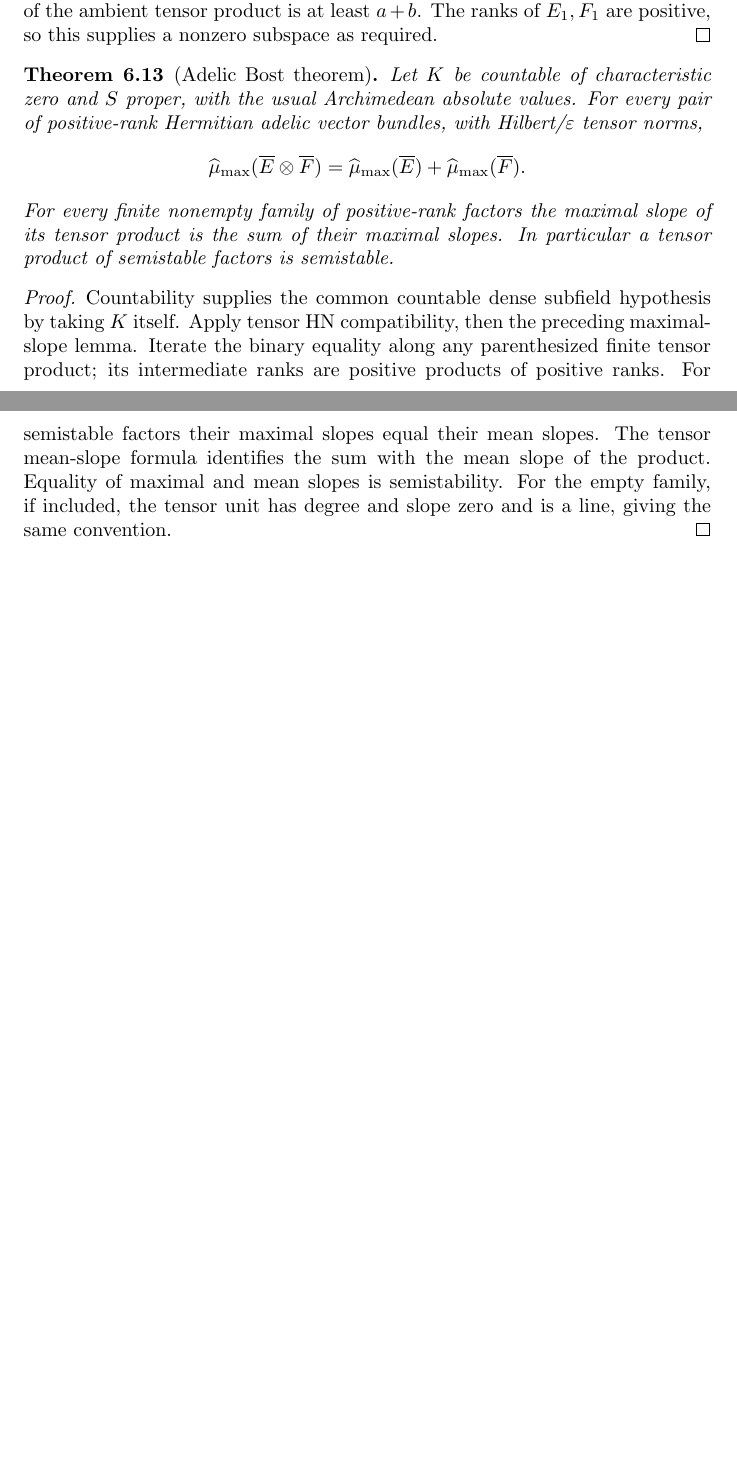
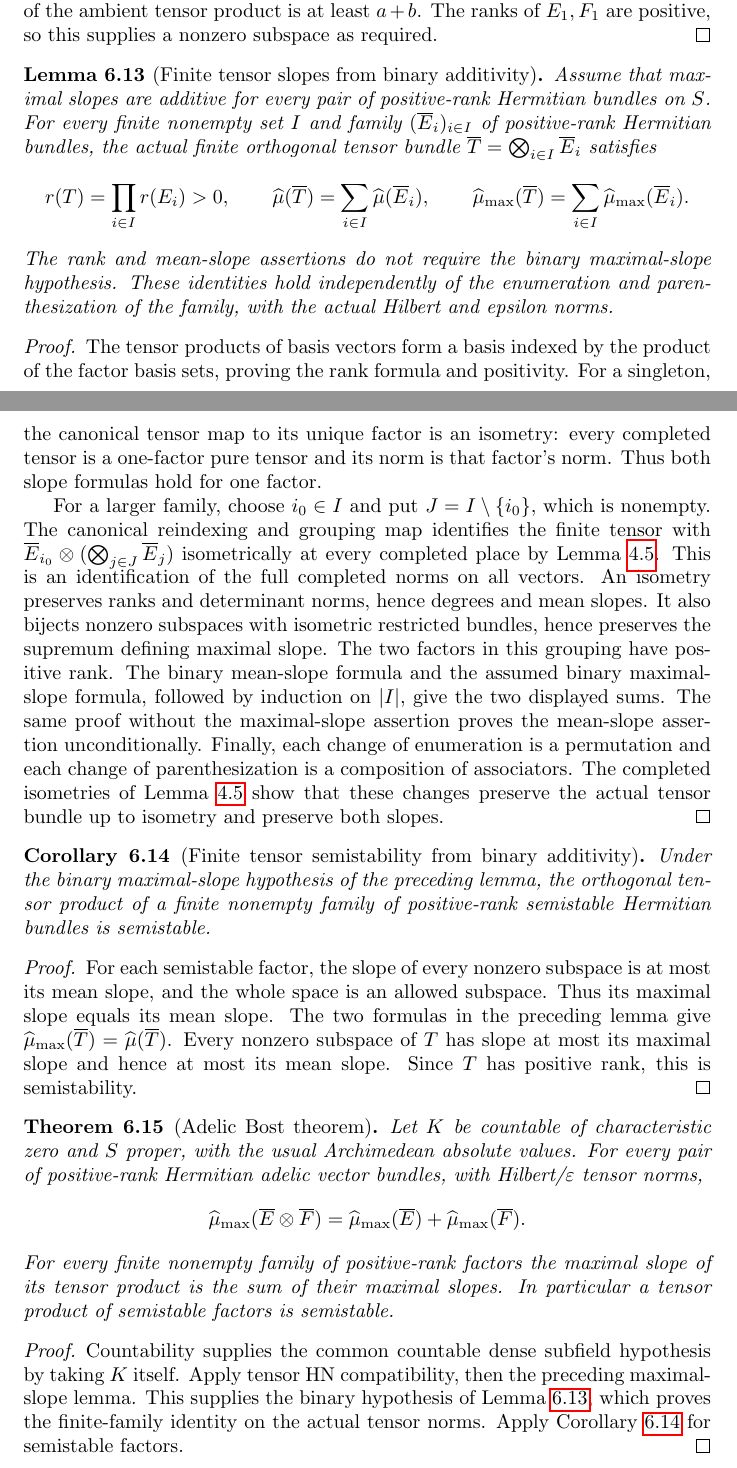
Before and after one commit to YijunYuan/AdelicBostConjecture, a LaTeX thesis (blueprint/src/content.tex, which reads blueprint/src/chapters/induction.tex): two parts of pages 43 and 44 of 45, joined at a grey line, cut so that both start at the same text, the shorter picture padded with empty space. Compiled offline with pdfLaTeX.

Commit message:
docs(induction): separate finite-family slope induction from binary Bost
Summary: State and prove the finite-family consequence on actual Hilbert/epsilon norms under explicit binary additivity; keep the unconditional target pending.
Archon-Commit: agent
Archon-Run: 0003
Archon-Role: horizon
Archon-Session: 0005-horizon-BC.INDUCT
Archon-Task: BC.INDUCT
Archon-Projects: BostConjecture

Horizon-Ledger-Commit: d26b1c7557bcf6449cf067fa9916a9ef57d3f127

```diff
--- a/blueprint/src/chapters/induction.tex
+++ b/blueprint/src/chapters/induction.tex
@@ -467,9 +467,73 @@ ambient tensor product is at least $a+b$. The ranks of $E_1,F_1$ are
 positive, so this supplies a nonzero subspace as required.
 \end{proof}
 
+\begin{lemma}[Finite tensor slopes from binary additivity]
+\label{lem:finite-tensor-slopes-of-binary}
+\uses{lem:contraction-tensor-calculus,lem:induction-tensor-degree,def:adelic-slope}
+\source{bost-adelic-2026:page-0001,bost-adelic-2026:page-0032}
+\notready
+Assume that maximal slopes are additive for every pair of positive-rank
+Hermitian bundles on $S$. For every finite nonempty set $I$ and family
+$(\overline E_i)_{i\in I}$ of positive-rank Hermitian bundles, the actual
+finite orthogonal tensor bundle $\overline T=\bigotimes_{i\in I}\overline E_i$
+satisfies
+\[
+ r(T)=\prod_{i\in I}r(E_i)>0,\qquad
+ \widehat\mu(\overline T)=\sum_{i\in I}\widehat\mu(\overline E_i),\qquad
+ \widehat\mu_{\max}(\overline T)=
+ \sum_{i\in I}\widehat\mu_{\max}(\overline E_i).
+\]
+The rank and mean-slope assertions do not require the binary maximal-slope
+hypothesis. These identities hold independently of the enumeration and
+parenthesization of the family, with the actual Hilbert and epsilon norms.
+\end{lemma}
+\begin{proof}
+The tensor products of basis vectors form a basis indexed by the product
+of the factor basis sets, proving the rank formula and positivity.
+For a singleton, the canonical tensor map to its unique factor is an
+isometry: every completed tensor is a one-factor pure tensor and its norm
+is that factor's norm. Thus both slope formulas hold for one factor.
+
+For a larger family, choose $i_0\in I$ and put $J=I\setminus\{i_0\}$,
+which is nonempty. The canonical reindexing and grouping map identifies
+the finite tensor with
+$\overline E_{i_0}\otimes(\bigotimes_{j\in J}\overline E_j)$ isometrically
+at every completed place by Lemma~\ref{lem:contraction-tensor-calculus}.
+This is an identification of the full completed norms on all vectors.
+An isometry preserves ranks and determinant norms, hence degrees and mean
+slopes. It also bijects nonzero subspaces with isometric restricted bundles,
+hence preserves the supremum defining maximal slope.
+The two factors in this grouping have positive rank. The binary mean-slope
+formula and the assumed binary maximal-slope formula, followed by induction
+on $|I|$, give the two displayed sums. The same proof without the
+maximal-slope assertion proves the mean-slope assertion unconditionally.
+Finally, each change of enumeration is a permutation and each change of
+parenthesization is a composition of associators. The completed isometries
+of Lemma~\ref{lem:contraction-tensor-calculus} show that these changes
+preserve the actual tensor bundle up to isometry and preserve both slopes.
+\end{proof}
+
+\begin{corollary}[Finite tensor semistability from binary additivity]
+\label{cor:finite-tensor-semistability-of-binary}
+\uses{lem:finite-tensor-slopes-of-binary,def:adelic-slope}
+\source{bost-adelic-2026:page-0001,bost-adelic-2026:page-0032}
+\notready
+Under the binary maximal-slope hypothesis of the preceding lemma, the
+orthogonal tensor product of a finite nonempty family of positive-rank
+semistable Hermitian bundles is semistable.
+\end{corollary}
+\begin{proof}
+For each semistable factor, the slope of every nonzero subspace is at most
+its mean slope, and the whole space is an allowed subspace. Thus its maximal
+slope equals its mean slope. The two formulas in the preceding lemma give
+$\widehat\mu_{\max}(\overline T)=\widehat\mu(\overline T)$.
+Every nonzero subspace of $T$ has slope at most its maximal slope and hence
+at most its mean slope. Since $T$ has positive rank, this is semistability.
+\end{proof}
+
 \begin{theorem}[Adelic Bost theorem]
 \label{thm:bost-adelic}
-\uses{thm:tensor-hn-compatibility,lem:maximal-slope-from-tensor-hn,lem:induction-tensor-degree}
+\uses{thm:tensor-hn-compatibility,lem:maximal-slope-from-tensor-hn,lem:finite-tensor-slopes-of-binary,cor:finite-tensor-semistability-of-binary}
 \source{bost-adelic-2026:page-0001,bost-adelic-2026:page-0032}
 \notready
 Let $K$ be countable of characteristic zero and $S$ proper, with the
@@ -486,11 +550,8 @@ particular a tensor product of semistable factors is semistable.
 \begin{proof}
 Countability supplies the common countable dense subfield hypothesis
 by taking $K$ itself. Apply tensor HN compatibility, then the preceding
-maximal-slope lemma. Iterate the binary equality along any parenthesized
-finite tensor product; its intermediate ranks are positive products of
-positive ranks. For semistable factors their maximal slopes equal their
-mean slopes. The tensor mean-slope formula identifies the sum with the
-mean slope of the product. Equality of maximal and mean slopes is
-semistability. For the empty family, if included, the tensor unit has
-degree and slope zero and is a line, giving the same convention.
+maximal-slope lemma. This supplies the binary hypothesis of
+Lemma~\ref{lem:finite-tensor-slopes-of-binary}, which proves the finite-family
+identity on the actual tensor norms. Apply
+Corollary~\ref{cor:finite-tensor-semistability-of-binary} for semistable factors.
 \end{proof}
```
